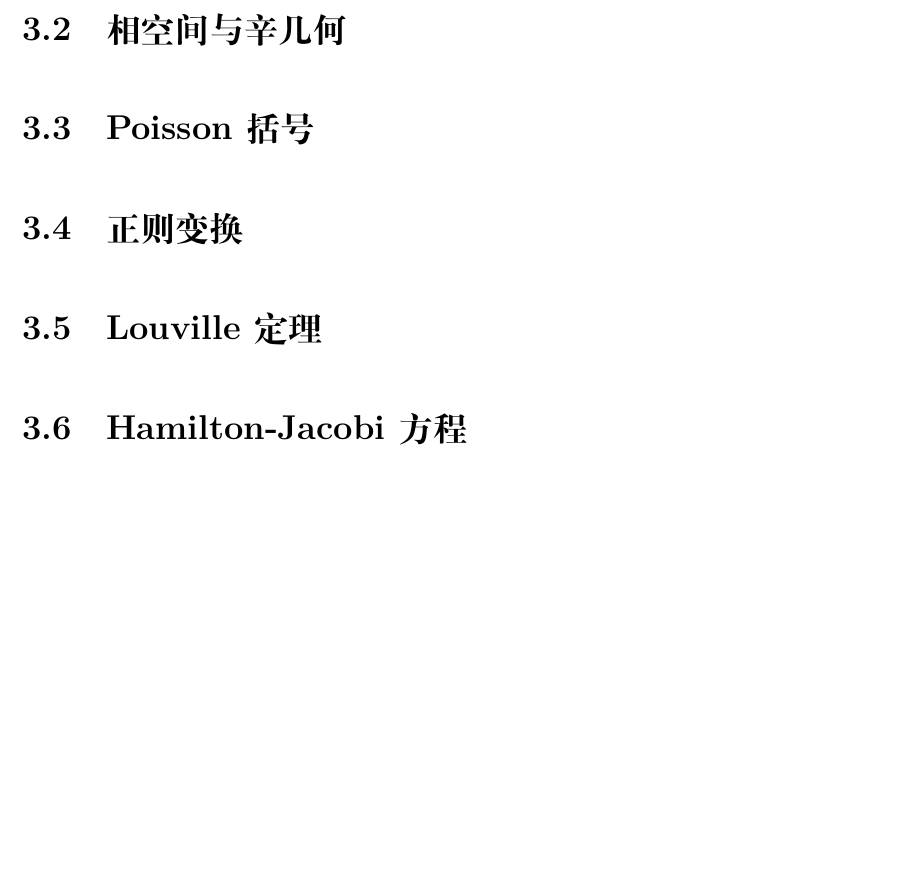
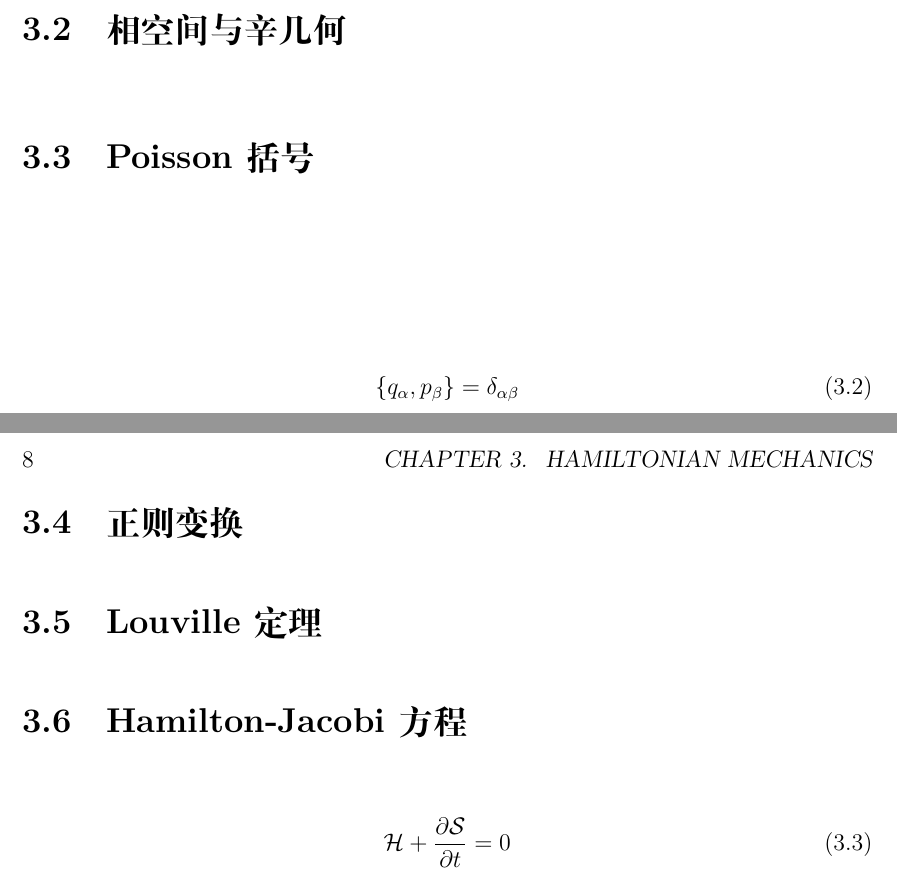
Before and after one commit to lich389/physics_note, a LaTeX book (fundamental_physics/classical_mechanics/CM.tex, which reads fundamental_physics/classical_mechanics/ham.tex): part of page 11 of 15 before the commit and two parts of pages 11 and 12 of 16 after it, the two joined at a grey line, cut so that both start at the same text, the shorter picture padded with empty space. Compiled offline with XeLaTeX.

Commit message:
modified:   CM.pdf

```diff
--- a/fundamental_physics/classical_mechanics/ham.tex
+++ b/fundamental_physics/classical_mechanics/ham.tex
@@ -7,6 +7,13 @@
 \end{equation}
 \section{相空间与辛几何}
 \section{Poisson括号}
+\begin{equation}
+    \{ q_\alpha, p_\beta\} = \delta_{\alpha\beta}
+\end{equation}
 \section{正则变换}
 \section{Louville定理}
 \section{Hamilton-Jacobi方程}
+
+\begin{equation}
+    \ham + \frac{\partial \action}{\partial t}=0
+\end{equation}
```
Also changed, not shown: fundamental_physics/classical_mechanics/CM.pdf.
